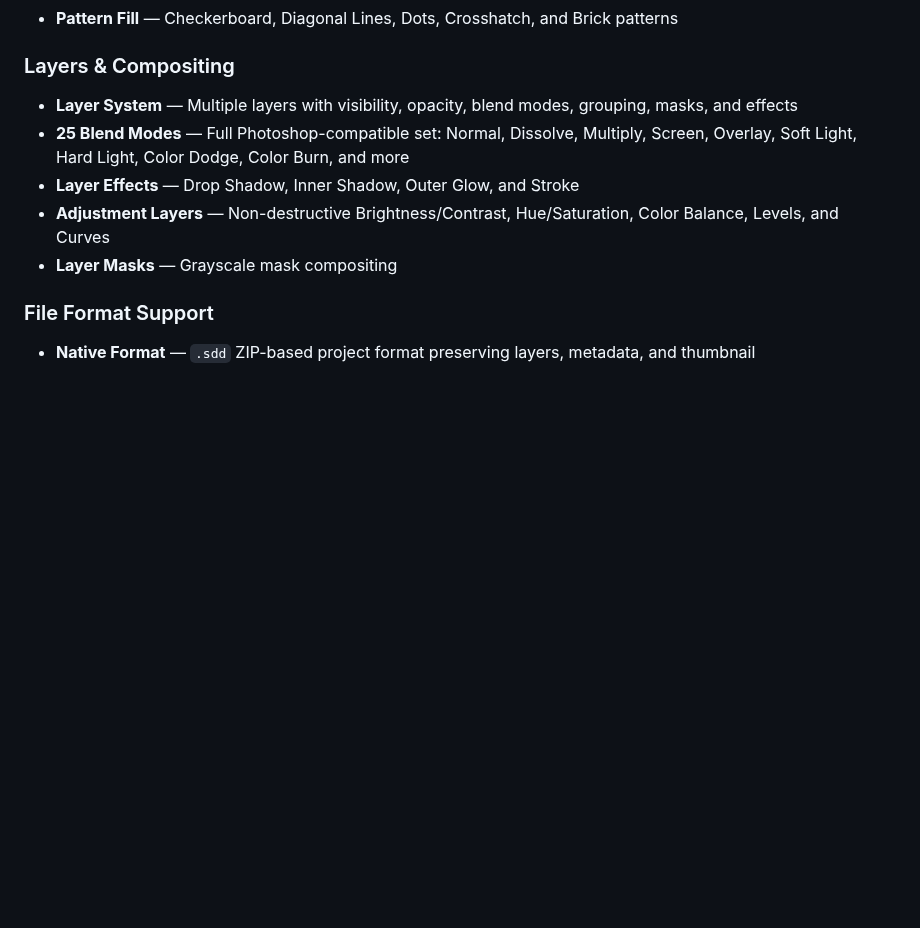
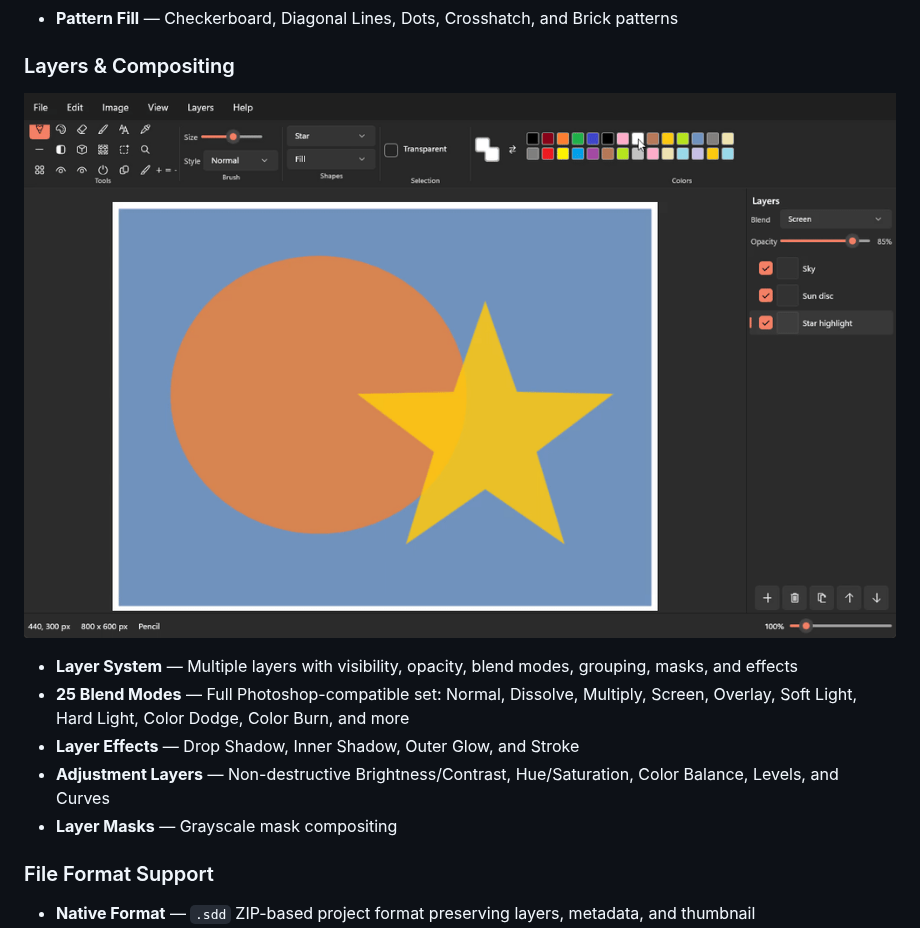
Before and after one commit to JAD-Apps/SmrtDoodle, a Markdown page: README.md, the part around one of its changes. GitHub-like rendering; pictures changed too: docs/media/smrtdoodle-drawing.gif (added); blank space fills up the shorter version.

Commit message:
docs: add screenshots and interaction captures to README

```diff
--- a/README.md
+++ b/README.md
@@ -30,6 +34,9 @@ Grab the latest portable build from [Releases](https://github.com/JAD-Apps/SmrtD
 - **Pattern Fill** — Checkerboard, Diagonal Lines, Dots, Crosshatch, and Brick patterns
 
 ### Layers & Compositing
+
+![Painting brush strokes onto the active layer, then selecting a lower layer and dragging its opacity slider, so the composite under the strokes lightens and darkens in response](docs/media/smrtdoodle-drawing.gif)
+
 - **Layer System** — Multiple layers with visibility, opacity, blend modes, grouping, masks, and effects
 - **25 Blend Modes** — Full Photoshop-compatible set: Normal, Dissolve, Multiply, Screen, Overlay, Soft Light, Hard Light, Color Dodge, Color Burn, and more
 - **Layer Effects** — Drop Shadow, Inner Shadow, Outer Glow, and Stroke
```
Also changed, not shown: other parts of README.md (+4 -0 lines), docs/media/smrtdoodle-canvas.png (added).
